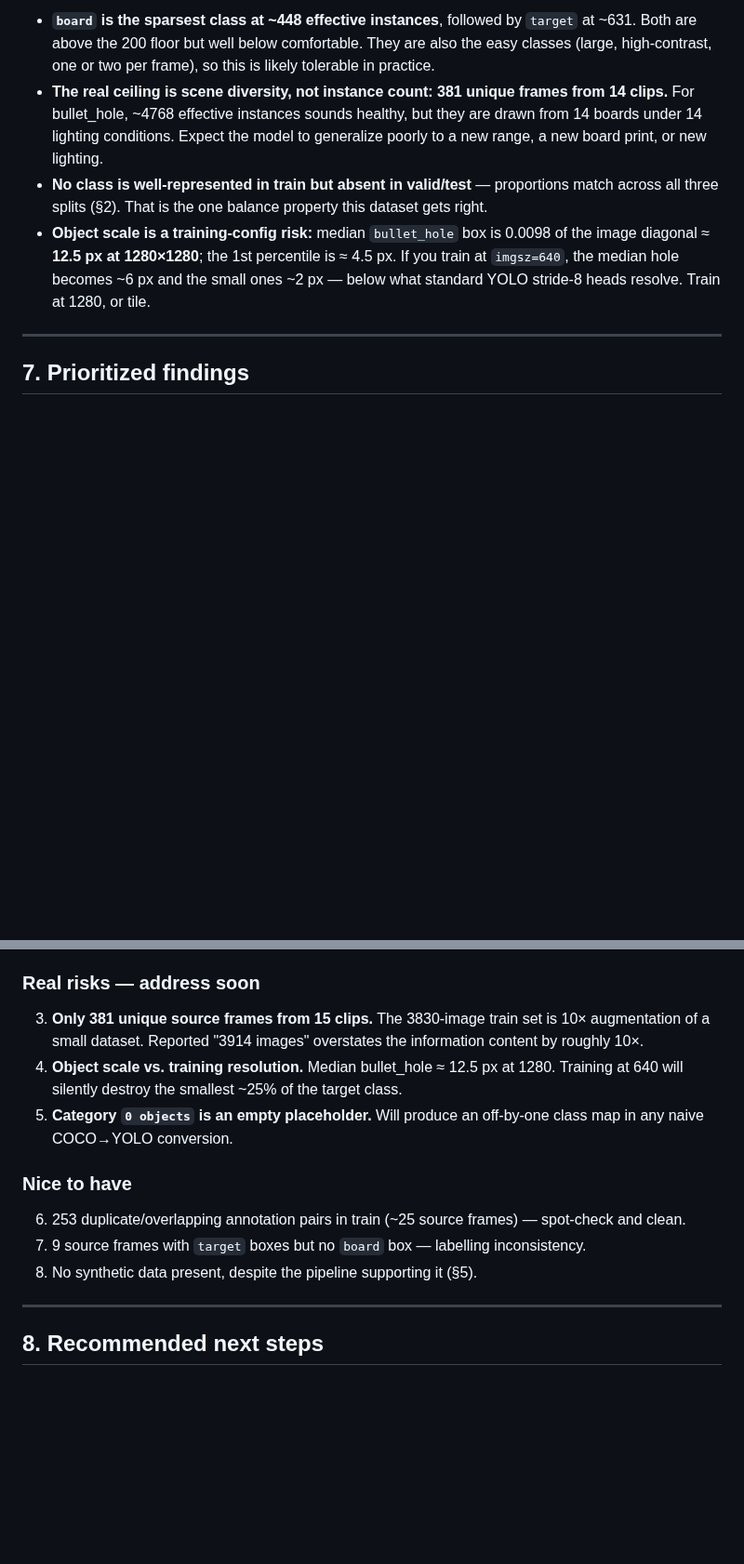
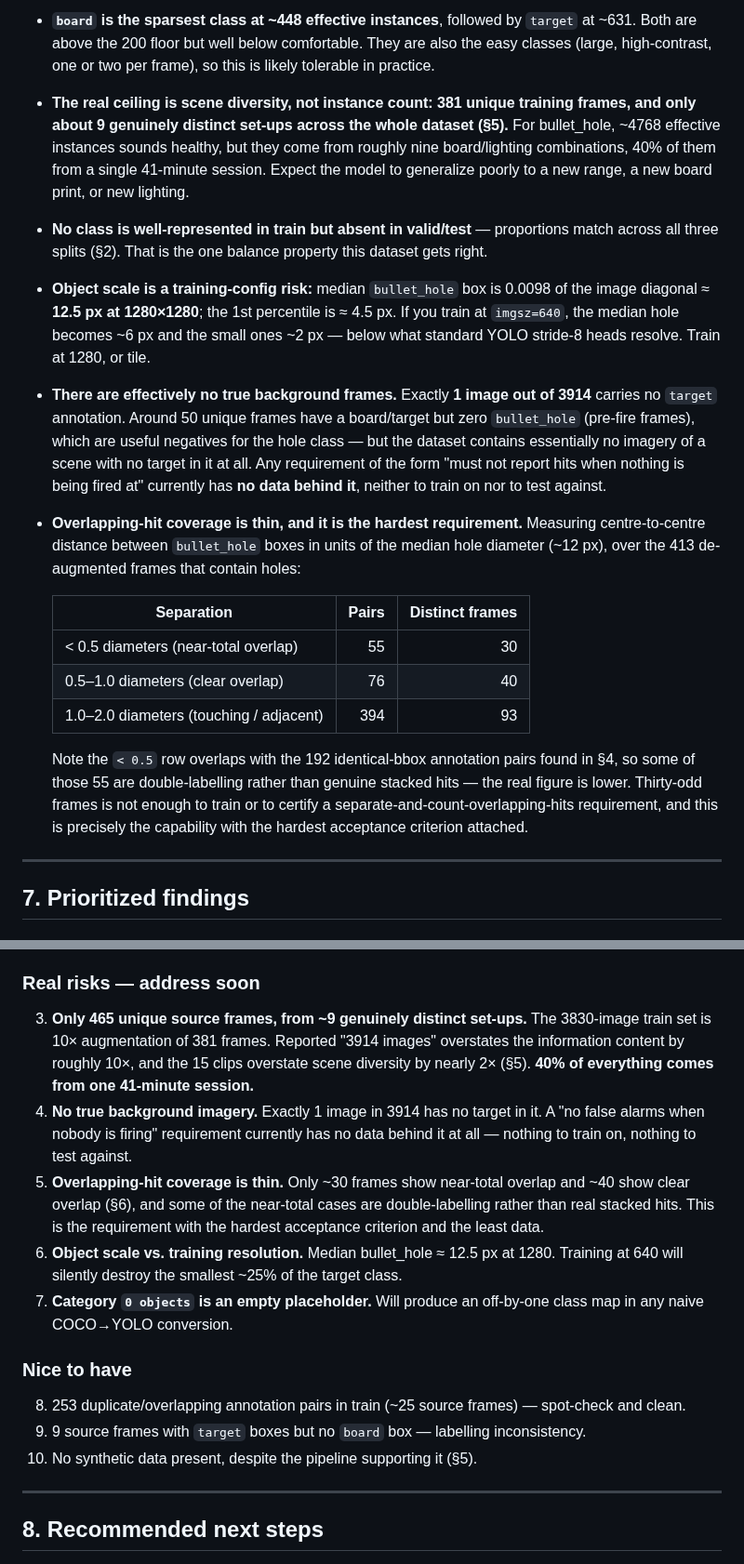
Before and after one commit to Asgard-Ltd-R-D/KanatBackend, a Markdown page: dataset_audit.md, 2 parts joined by grey strips. Shown at 93% size. GitHub-like rendering; blank space fills up the shorter version.

Commit message:
fix: enhance dataset audit with detailed analysis on clip diversity and training risks

```diff
--- a/dataset_audit.md
+++ b/dataset_audit.md
@@ -220,16 +230,37 @@ Effective (de-augmented) training instances:
 - **`board` is the sparsest class at ~448 effective instances**, followed by `target` at ~631.
   Both are above the 200 floor but well below comfortable. They are also the easy classes
   (large, high-contrast, one or two per frame), so this is likely tolerable in practice.
-- **The real ceiling is scene diversity, not instance count: 381 unique frames from 14 clips.**
-  For bullet_hole, ~4768 effective instances sounds healthy, but they are drawn from 14 boards
-  under 14 lighting conditions. Expect the model to generalize poorly to a new range, a new board
-  print, or new lighting.
+- **The real ceiling is scene diversity, not instance count: 381 unique training frames, and only
+  about 9 genuinely distinct set-ups across the whole dataset (§5).** For bullet_hole, ~4768
+  effective instances sounds healthy, but they come from roughly nine board/lighting combinations,
+  40% of them from a single 41-minute session. Expect the model to generalize poorly to a new
+  range, a new board print, or new lighting.
 - **No class is well-represented in train but absent in valid/test** — proportions match across all
   three splits (§2). That is the one balance property this dataset gets right.
 - **Object scale is a training-config risk:** median `bullet_hole` box is 0.0098 of the image
   diagonal ≈ **12.5 px at 1280×1280**; the 1st percentile is ≈ 4.5 px. If you train at
   `imgsz=640`, the median hole becomes ~6 px and the small ones ~2 px — below what standard YOLO
   stride-8 heads resolve. Train at 1280, or tile.
+- **There are effectively no true background frames.** Exactly **1 image out of 3914** carries no
+  `target` annotation. Around 50 unique frames have a board/target but zero `bullet_hole` (pre-fire
+  frames), which are useful negatives for the hole class — but the dataset contains essentially no
+  imagery of a scene with no target in it at all. Any requirement of the form "must not report hits
+  when nothing is being fired at" currently has **no data behind it**, neither to train on nor to
+  test against.
+- **Overlapping-hit coverage is thin, and it is the hardest requirement.** Measuring centre-to-centre
+  distance between `bullet_hole` boxes in units of the median hole diameter (~12 px), over the 413
+  de-augmented frames that contain holes:
+
+  | Separation | Pairs | Distinct frames |
+  |---|---:|---:|
+  | < 0.5 diameters (near-total overlap) | 55 | 30 |
+  | 0.5–1.0 diameters (clear overlap) | 76 | 40 |
+  | 1.0–2.0 diameters (touching / adjacent) | 394 | 93 |
+
+  Note the `< 0.5` row overlaps with the 192 identical-bbox annotation pairs found in §4, so some of
+  those 55 are double-labelling rather than genuine stacked hits — the real figure is lower.
+  Thirty-odd frames is not enough to train or to certify a separate-and-count-overlapping-hits
+  requirement, and this is precisely the capability with the hardest acceptance criterion attached.
 
 ---
 
@@ -255,18 +286,26 @@ Effective (de-augmented) training instances:
 
 ### Real risks — address soon
 
-3. **Only 381 unique source frames from 15 clips.** The 3830-image train set is 10× augmentation
-   of a small dataset. Reported "3914 images" overstates the information content by roughly 10×.
-4. **Object scale vs. training resolution.** Median bullet_hole ≈ 12.5 px at 1280. Training at 640
+3. **Only 465 unique source frames, from ~9 genuinely distinct set-ups.** The 3830-image train set
+   is 10× augmentation of 381 frames. Reported "3914 images" overstates the information content by
+   roughly 10×, and the 15 clips overstate scene diversity by nearly 2× (§5). **40% of everything
+   comes from one 41-minute session.**
+4. **No true background imagery.** Exactly 1 image in 3914 has no target in it. A "no false alarms
+   when nobody is firing" requirement currently has no data behind it at all — nothing to train on,
+   nothing to test against.
+5. **Overlapping-hit coverage is thin.** Only ~30 frames show near-total overlap and ~40 show clear
+   overlap (§6), and some of the near-total cases are double-labelling rather than real stacked
+   hits. This is the requirement with the hardest acceptance criterion and the least data.
+6. **Object scale vs. training resolution.** Median bullet_hole ≈ 12.5 px at 1280. Training at 640
    will silently destroy the smallest ~25% of the target class.
-5. **Category `0 objects` is an empty placeholder.** Will produce an off-by-one class map in any
+7. **Category `0 objects` is an empty placeholder.** Will produce an off-by-one class map in any
    naive COCO→YOLO conversion.
 
 ### Nice to have
 
-6. 253 duplicate/overlapping annotation pairs in train (~25 source frames) — spot-check and clean.
-7. 9 source frames with `target` boxes but no `board` box — labelling inconsistency.
-8. No synthetic data present, despite the pipeline supporting it (§5).
+8. 253 duplicate/overlapping annotation pairs in train (~25 source frames) — spot-check and clean.
+9. 9 source frames with `target` boxes but no `board` box — labelling inconsistency.
+10. No synthetic data present, despite the pipeline supporting it (§5).
 
 ---
 
```
Also changed, not shown: other parts of dataset_audit.md (+10 -0 lines).
